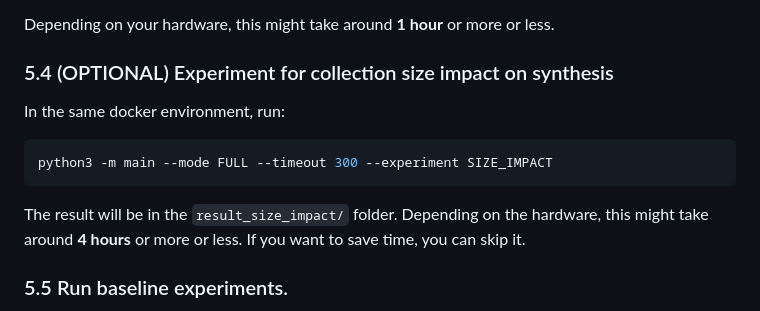
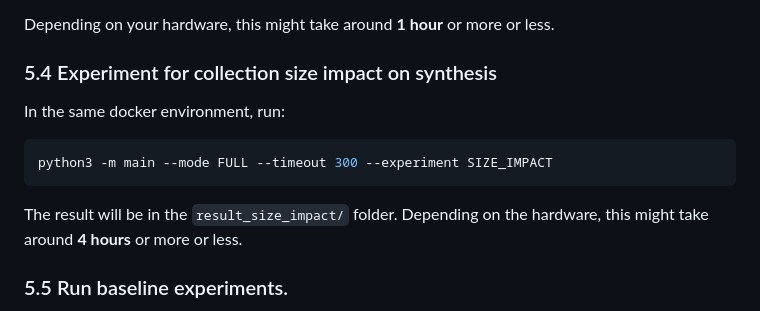
Before and after one commit to kxmdrif/nosdaq-artifact, a Markdown page: README.md, the part around the change. Drawn GitHub-style.

Commit message:
remove optional

````diff
--- a/README.md
+++ b/README.md
@@ -75,12 +75,12 @@ In each mode's folder contain three folders and three files:
 
 Depending on your hardware, this might take around **1 hour** or more or less.
 
-### 5.4 (OPTIONAL) Experiment for collection size impact on synthesis
+### 5.4 Experiment for collection size impact on synthesis
 In the same docker environment, run:
 ```bash
 python3 -m main --mode FULL --timeout 300 --experiment SIZE_IMPACT
 ```
-The result will be in the `result_size_impact/` folder. Depending on the hardware, this might take around **4 hours**  or more or less. If you want to save time, you can skip it.
+The result will be in the `result_size_impact/` folder. Depending on the hardware, this might take around **4 hours**  or more or less.
 
 ### 5.5 Run baseline experiments.
 Exit the docker environment (typing `exit` in the container's shell). In the host operating system **(will be the same for the following steps)**, run:
````
Also changed, not shown: nosdaq/README.md (+1 -1 lines).
